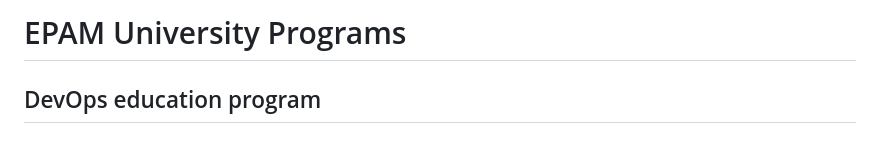
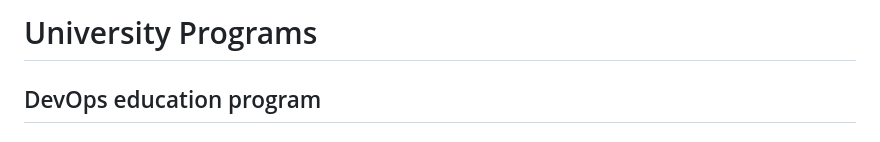
Before and after one commit to Twicer/DevOps_online_Dnipro_2020Q42021Q1, a Markdown page: m1/task1.1/readme.md, the part around the change. GitHub-like rendering.

```diff
--- a/m1/task1.1/readme.md
+++ b/m1/task1.1/readme.md
@@ -1,4 +1,4 @@
-# EPAM University Programs
+# University Programs
 
 ## DevOps education program
 ### Module 1 DevOps Introduction
```
